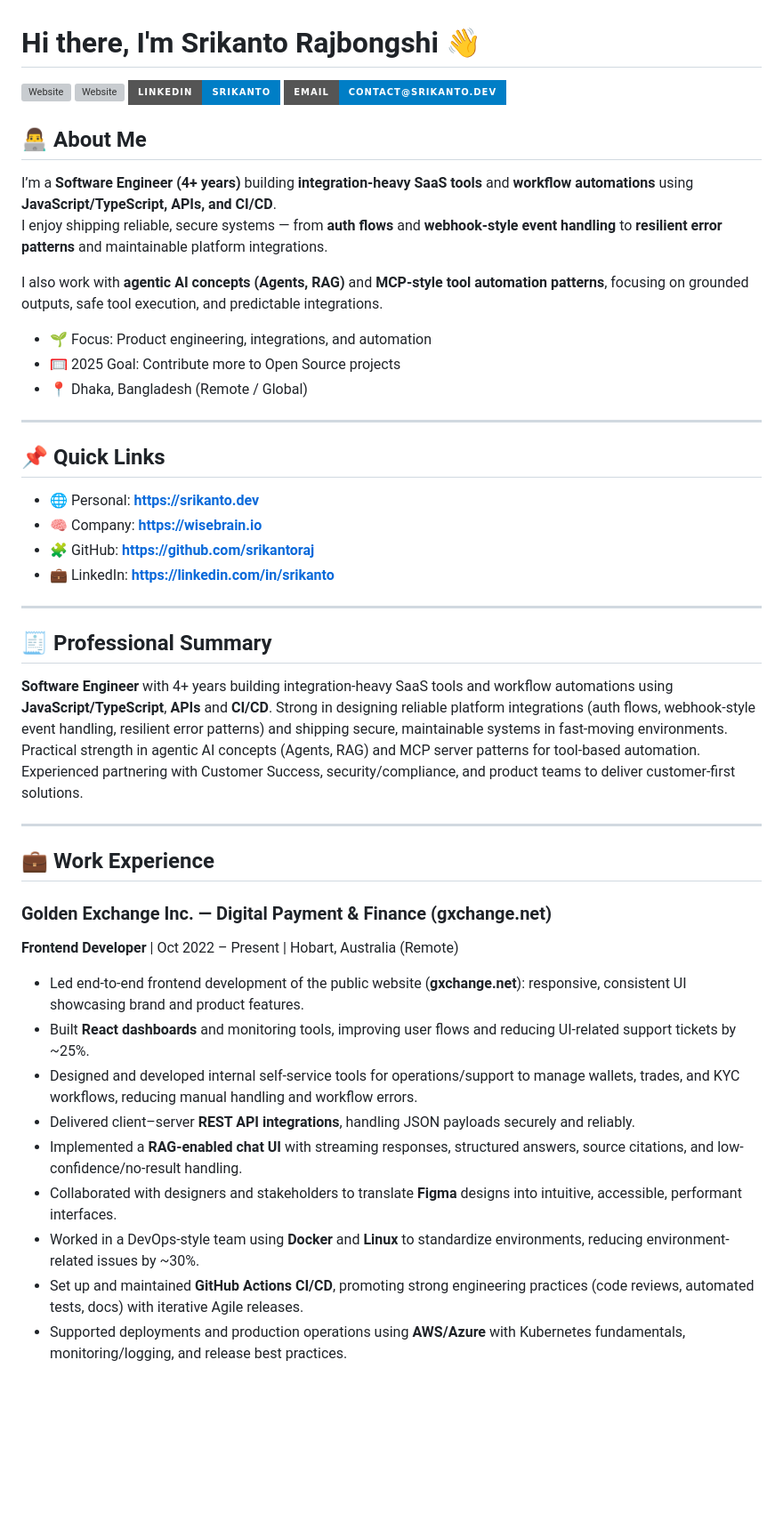
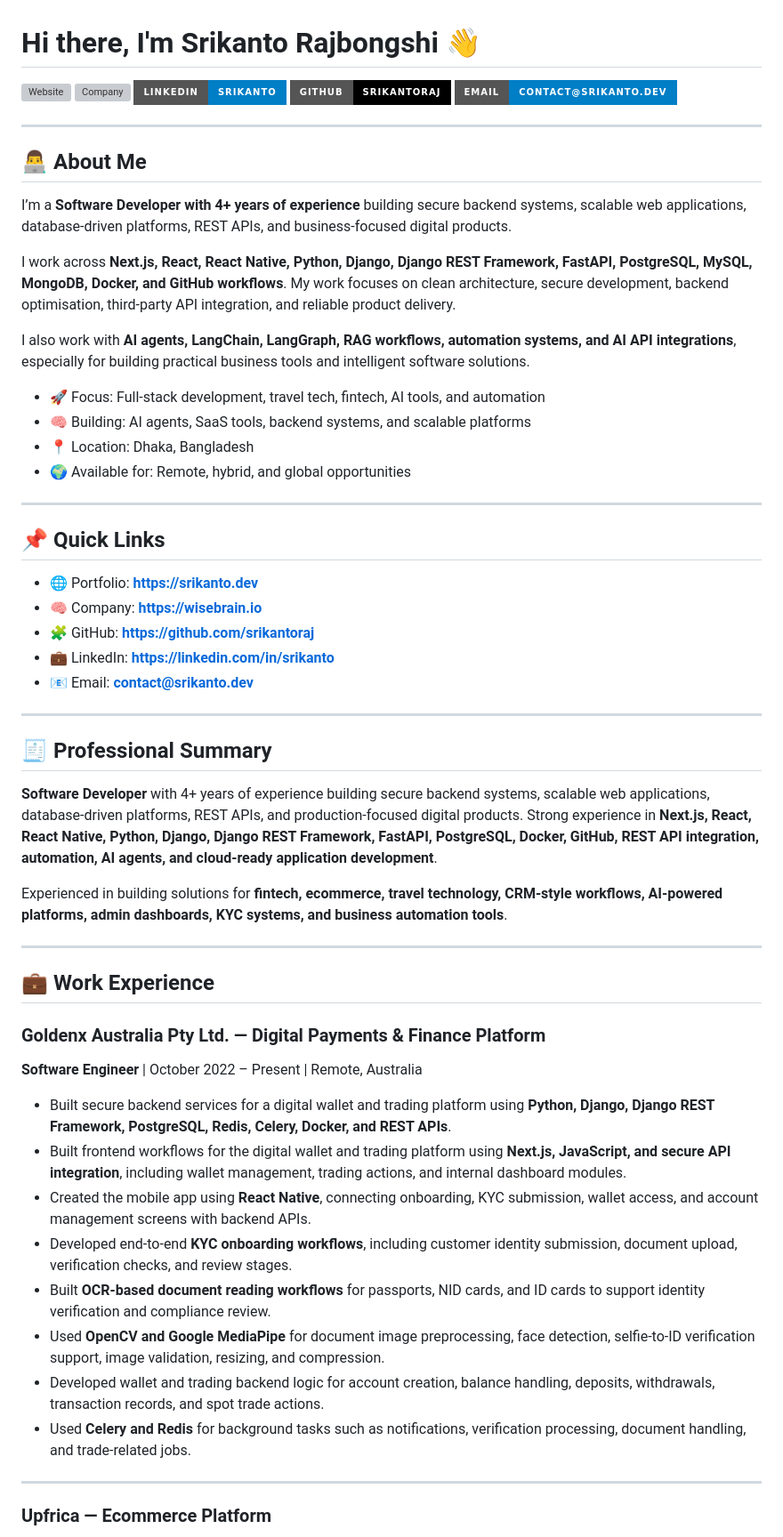
Before and after one commit to srikantoraj/srikantoraj, a Markdown page: README.md, the part around one of its changes. Shown at 89% size. Rendered like a GitHub page; badges without logos; blank space fills up the shorter version; grey boxes are pictures that could not be loaded.

```diff
--- a/README.md
+++ b/README.md
@@ -1,49 +1,62 @@
 # Hi there, I'm Srikanto Rajbongshi 👋
 
-[![Website](https://img.shields.io/website?label=srikanto.dev&style=for-the-badge&url=https%3A%2F%2Fsrikanto.dev)](https://srikanto.dev)
-[![Website](https://img.shields.io/website?label=wisebrain.io&style=for-the-badge&url=https%3A%2F%2Fwisebrain.io)](https://wisebrain.io)
-[![LinkedIn](https://img.shields.io/badge/LinkedIn-Srikanto-blue?style=for-the-badge&logo=linkedin)](https://www.linkedin.com/in/srikanto/)
-[![Email](https://img.shields.io/badge/Email-contact%40srikanto.dev-informational?style=for-the-badge&logo=gmail)](mailto:contact@srikanto.dev)
+[![Website](https://img.shields.io/website?label=srikanto.dev\&style=for-the-badge\&url=https%3A%2F%2Fsrikanto.dev)](https://srikanto.dev)
+[![Company](https://img.shields.io/website?label=wisebrain.io\&style=for-the-badge\&url=https%3A%2F%2Fwisebrain.io)](https://wisebrain.io)
+[![LinkedIn](https://img.shields.io/badge/LinkedIn-Srikanto-blue?style=for-the-badge\&logo=linkedin)](https://www.linkedin.com/in/srikanto/)
+[![GitHub](https://img.shields.io/badge/GitHub-srikantoraj-black?style=for-the-badge\&logo=github)](https://github.com/srikantoraj)
+[![Email](https://img.shields.io/badge/Email-contact%40srikanto.dev-informational?style=for-the-badge\&logo=gmail)](mailto:contact@srikanto.dev)
+
+---
 
 ## 👨‍💻 About Me
 
-I’m a **Software Engineer (4+ years)** building **integration-heavy SaaS tools** and **workflow automations** using **JavaScript/TypeScript, APIs, and CI/CD**.
-I enjoy shipping reliable, secure systems — from **auth flows** and **webhook-style event handling** to **resilient error patterns** and maintainable platform integrations.
+I’m a **Software Developer with 4+ years of experience** building secure backend systems, scalable web applications, database-driven platforms, REST APIs, and business-focused digital products.
 
-I also work with **agentic AI concepts (Agents, RAG)** and **MCP-style tool automation patterns**, focusing on grounded outputs, safe tool execution, and predictable integrations.
+I work across **Next.js, React, React Native, Python, Django, Django REST Framework, FastAPI, PostgreSQL, MySQL, MongoDB, Docker, and GitHub workflows**. My work focuses on clean architecture, secure development, backend optimisation, third-party API integration, and reliable product delivery.
 
-- 🌱 Focus: Product engineering, integrations, and automation
-- 🥅 2025 Goal: Contribute more to Open Source projects
-- 📍 Dhaka, Bangladesh (Remote / Global)
+I also work with **AI agents, LangChain, LangGraph, RAG workflows, automation systems, and AI API integrations**, especially for building practical business tools and intelligent software solutions.
+
+* 🚀 Focus: Full-stack development, travel tech, fintech, AI tools, and automation
+* 🧠 Building: AI agents, SaaS tools, backend systems, and scalable platforms
+* 📍 Location: Dhaka, Bangladesh
+* 🌍 Available for: Remote, hybrid, and global opportunities
 
 ---
 
 ## 📌 Quick Links
 
-- 🌐 Personal: **https://srikanto.dev**
-- 🧠 Company: **https://wisebrain.io**
-- 🧩 GitHub: **https://github.com/srikantoraj**
-- 💼 LinkedIn: **https://linkedin.com/in/srikanto**
+* 🌐 Portfolio: **https://srikanto.dev**
+* 🧠 Company: **https://wisebrain.io**
+* 🧩 GitHub: **https://github.com/srikantoraj**
+* 💼 LinkedIn: **https://linkedin.com/in/srikanto**
+* 📧 Email: **[contact@srikanto.dev](mailto:contact@srikanto.dev)**
 
 ---
 
 ## 🧾 Professional Summary
 
-**Software Engineer** with 4+ years building integration-heavy SaaS tools and workflow automations using **JavaScript/TypeScript**, **APIs** and **CI/CD**. Strong in designing reliable platform integrations (auth flows, webhook-style event handling, resilient error patterns) and shipping secure, maintainable systems in fast-moving environments. Practical strength in agentic AI concepts (Agents, RAG) and MCP server patterns for tool-based automation. Experienced partnering with Customer Success, security/compliance, and product teams to deliver customer-first solutions.
+**Software Developer** with 4+ years of experience building secure backend systems, scalable web applications, database-driven platforms, REST APIs, and production-focused digital products. Strong experience in **Next.js, React, React Native, Python, Django, Django REST Framework, FastAPI, PostgreSQL, Docker, GitHub, REST API integration, automation, AI agents, and cloud-ready application development**.
+
+Experienced in building solutions for **fintech, ecommerce, travel technology, CRM-style workflows, AI-powered platforms, admin dashboards, KYC systems, and business automation tools**.
 
 ---
 
 ## 💼 Work Experience
 
-### **Golden Exchange Inc.** — Digital Payment & Finance (gxchange.net)
-**Frontend Developer** | Oct 2022 – Present | Hobart, Australia (Remote)
+### **Goldenx Australia Pty Ltd.** — Digital Payments & Finance Platform
 
-- Led end-to-end frontend development of the public website (**gxchange.net**): responsive, consistent UI showcasing brand and product features.
-- Built **React dashboards** and monitoring tools, improving user flows and reducing UI-related support tickets by ~25%.
-- Designed and developed internal self-service tools for operations/support to manage wallets, trades, and KYC workflows, reducing manual handling and workflow errors.
-- Delivered client–server **REST API integrations**, handling JSON payloads securely and reliably.
-- Implemented a **RAG-enabled chat UI** with streaming responses, structured answers, source citations, and low-confidence/no-result handling.
-- Collaborated with designers and stakeholders to translate **Figma** designs into intuitive, accessible, performant interfaces.
-- Worked in a DevOps-style team using **Docker** and **Linux** to standardize environments, reducing environment-related issues by ~30%.
-- Set up and maintained **GitHub Actions CI/CD**, promoting strong engineering practices (code reviews, automated tests, docs) with iterative Agile releases.
-- Supported deployments and production operations using **AWS/Azure** with Kubernetes fundamentals, monitoring/logging, and release best practices.
+**Software Engineer** | October 2022 – Present | Remote, Australia
+
+* Built secure backend services for a digital wallet and trading platform using **Python, Django, Django REST Framework, PostgreSQL, Redis, Celery, Docker, and REST APIs**.
+* Built frontend workflows for the digital wallet and trading platform using **Next.js, JavaScript, and secure API integration**, including wallet management, trading actions, and internal dashboard modules.
+* Created the mobile app using **React Native**, connecting onboarding, KYC submission, wallet access, and account management screens with backend APIs.
+* Developed end-to-end **KYC onboarding workflows**, including customer identity submission, document upload, verification checks, and review stages.
+* Built **OCR-based document reading workflows** for passports, NID cards, and ID cards to support identity verification and compliance review.
+* Used **OpenCV and Google MediaPipe** for document image preprocessing, face detection, selfie-to-ID verification support, image validation, resizing, and compression.
+* Developed wallet and trading backend logic for account creation, balance handling, deposits, withdrawals, transaction records, and spot trade actions.
+* Used **Celery and Redis** for background tasks such as notifications, verification processing, document handling, and trade-related jobs.
+
+---
+
+### **Upfrica** — Ecommerce Platform
+
```
Also changed, not shown: other parts of README.md (+73 -58 lines).
